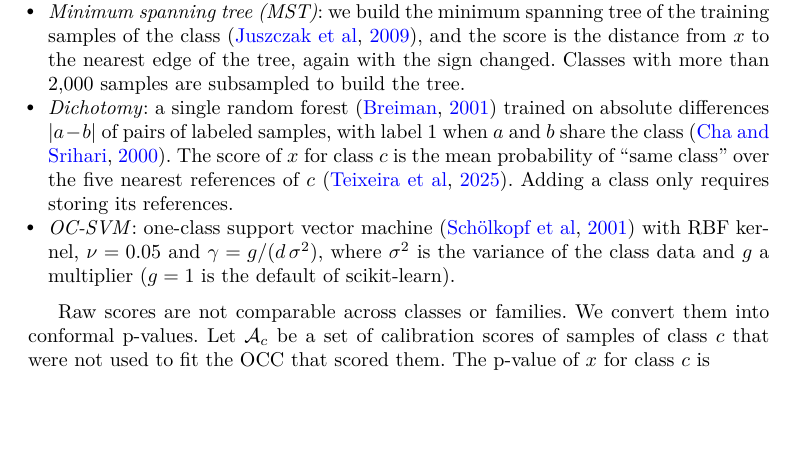
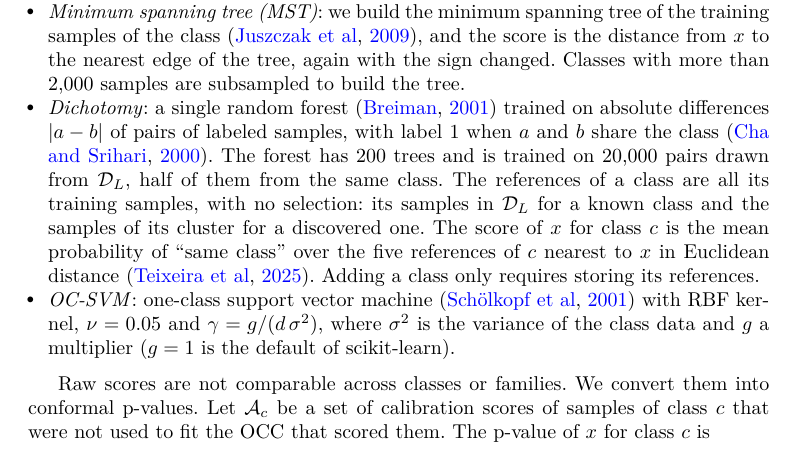
Before and after one commit to lesoliveira/OCC, a LaTeX paper (paper/main.tex): part of page 7 of 26, cut so that both start at the same text, the shorter picture padded with empty space. Compiled offline with pdfLaTeX.

Commit message:
Paper: dichotomy references and forest parameters
Co-Authored-By: Claude Opus 5.5 <noreply@anthropic.com>
Claude-Session: https://claude.ai/code/session_019d7bTFZy9b5Y1nZ1D776cL

```diff
--- a/paper/main.tex
+++ b/paper/main.tex
@@ -151,7 +151,7 @@ For each known class $c \in \Cold$ we train an OCC on the samples of $c$ in $\DL
 \item \emph{Gaussian}: the score is the log-likelihood of $x$ under a Gaussian with the class mean and the shrinkage covariance of Ledoit and Wolf \citep{ledoit2004shrinkage}, which stays well conditioned when the class is small relative to $d$.
 \item \emph{$k$-nearest neighbours ($k$NN)}: the score is the mean Euclidean distance from $x$ to its $k=5$ nearest training samples of the class, with the sign changed so that closer samples receive higher scores.
 \item \emph{Minimum spanning tree (MST)}: we build the minimum spanning tree of the training samples of the class \citep{juszczak2009mstdd}, and the score is the distance from $x$ to the nearest edge of the tree, again with the sign changed. Classes with more than 2,000 samples are subsampled to build the tree.
-\item \emph{Dichotomy}: a single random forest \citep{breiman2001rf} trained on absolute differences $|a-b|$ of pairs of labeled samples, with label 1 when $a$ and $b$ share the class \citep{cha2000dichotomy}. The score of $x$ for class $c$ is the mean probability of ``same class'' over the five nearest references of $c$ \citep{teixeira2025osr}. Adding a class only requires storing its references.
+\item \emph{Dichotomy}: a single random forest \citep{breiman2001rf} trained on absolute differences $|a-b|$ of pairs of labeled samples, with label 1 when $a$ and $b$ share the class \citep{cha2000dichotomy}. The forest has 200 trees and is trained on 20,000 pairs drawn from $\DL$, half of them from the same class. The references of a class are all its training samples, with no selection: its samples in $\DL$ for a known class and the samples of its cluster for a discovered one. The score of $x$ for class $c$ is the mean probability of ``same class'' over the five references of $c$ nearest to $x$ in Euclidean distance \citep{teixeira2025osr}. Adding a class only requires storing its references.
 \item \emph{OC-SVM}: one-class support vector machine \citep{scholkopf2001ocsvm} with RBF kernel, $\nu = 0.05$ and $\gamma = g/(d\,\sigma^2)$, where $\sigma^2$ is the variance of the class data and $g$ a multiplier ($g=1$ is the default of scikit-learn).
 \end{itemize}
 
```
Also changed, not shown: paper/main.pdf, 3 other files.
